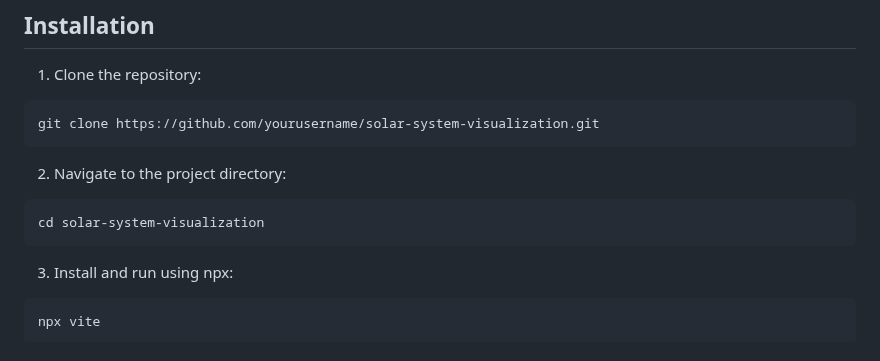
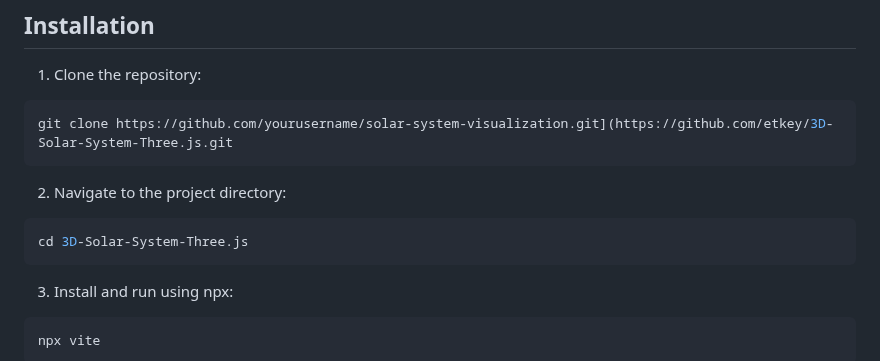
Before and after one commit to etkey/3D-Solar-System-Three.js, a Markdown page: README.md, the part around the change. GitHub-like rendering.

Commit message:
Update README.md
fixed

````diff
--- a/README.md
+++ b/README.md
@@ -55,12 +55,12 @@ A detailed, interactive 3D visualization of our solar system built with Three.js
 
 1. Clone the repository:
 ```bash
-git clone https://github.com/yourusername/solar-system-visualization.git
+git clone https://github.com/yourusername/solar-system-visualization.git](https://github.com/etkey/3D-Solar-System-Three.js.git
 ```
 
 2. Navigate to the project directory:
 ```bash
-cd solar-system-visualization
+cd 3D-Solar-System-Three.js
 ```
 
 3. Install and run using npx:
````
